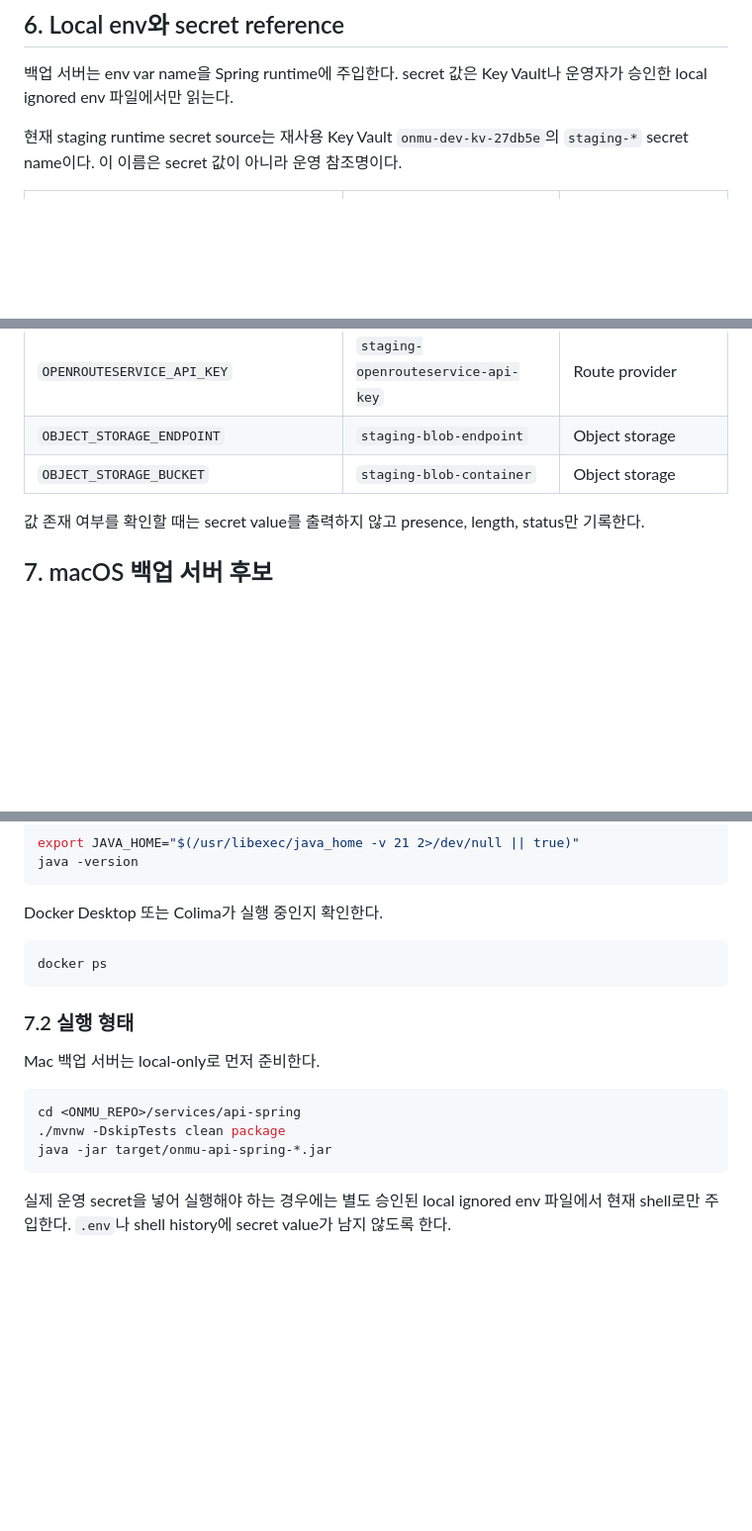
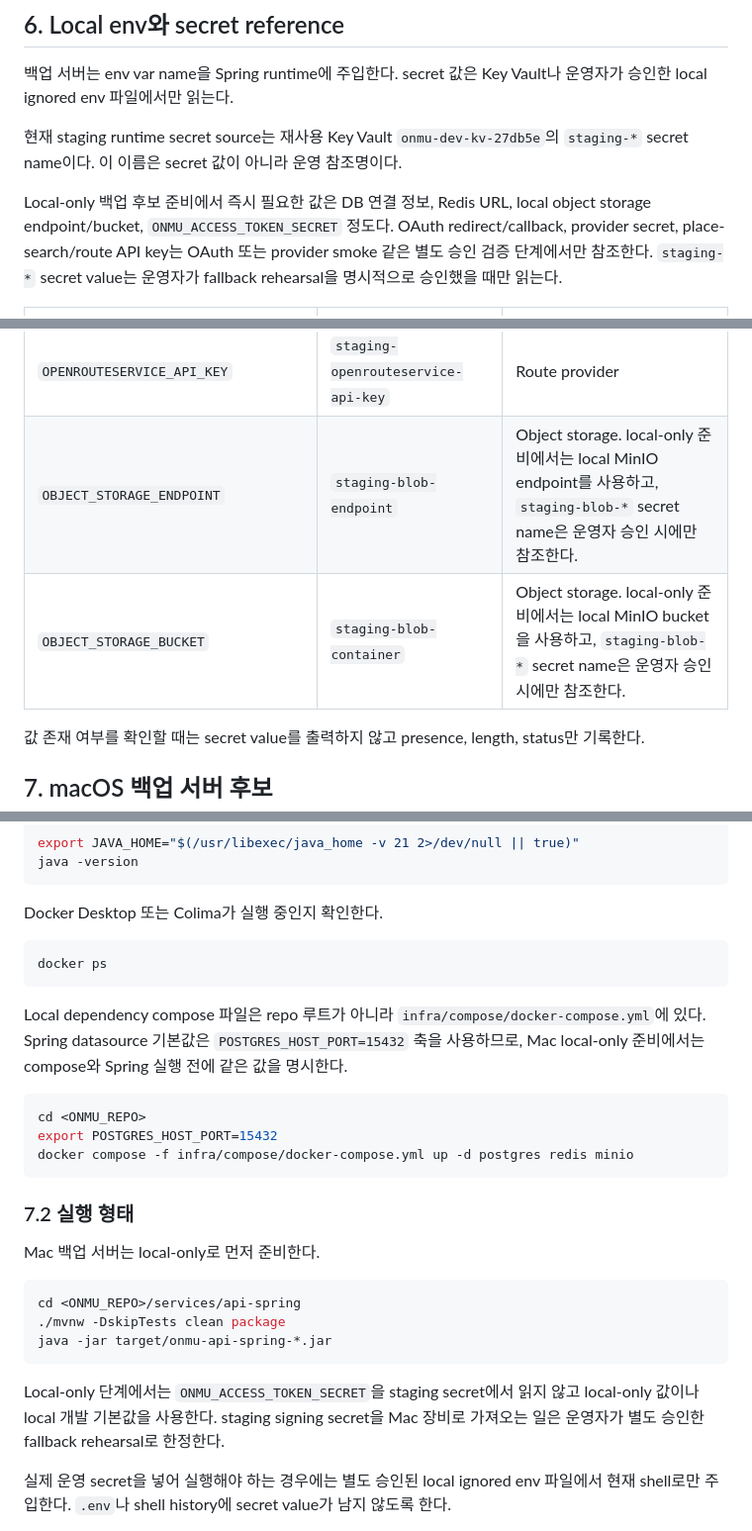
Before and after one commit to Onieum/ONMU, a Markdown page: docs/operations/onprem-backup-backend-runbook.md, 3 parts joined by grey strips. Shown at 99% size. Drawn GitHub-style; blank space fills up the shorter version.

Commit message:
docs(docs): clarify on-prem local-only setup
Jira: TBD

````diff
--- a/docs/operations/onprem-backup-backend-runbook.md
+++ b/docs/operations/onprem-backup-backend-runbook.md
@@ -113,6 +113,8 @@ az version
 
 현재 staging runtime secret source는 재사용 Key Vault `onmu-dev-kv-27db5e`의 `staging-*` secret name이다. 이 이름은 secret 값이 아니라 운영 참조명이다.
 
+Local-only 백업 후보 준비에서 즉시 필요한 값은 DB 연결 정보, Redis URL, local object storage endpoint/bucket, `ONMU_ACCESS_TOKEN_SECRET` 정도다. OAuth redirect/callback, provider secret, place-search/route API key는 OAuth 또는 provider smoke 같은 별도 승인 검증 단계에서만 참조한다. `staging-*` secret value는 운영자가 fallback rehearsal을 명시적으로 승인했을 때만 읽는다.
+
 | Env var | Key Vault secret name 후보 | 대상 |
 | --- | --- | --- |
 | `DATABASE_URL` 또는 `SPRING_DATASOURCE_URL` | `staging-database-url` | Spring datasource |
@@ -132,8 +134,8 @@ az version
 | `NAVER_SEARCH_CLIENT_ID` | `staging-naver-search-client-id` | Place search |
 | `NAVER_SEARCH_CLIENT_SECRET` | `staging-naver-search-client-secret` | Place search |
 | `OPENROUTESERVICE_API_KEY` | `staging-openrouteservice-api-key` | Route provider |
-| `OBJECT_STORAGE_ENDPOINT` | `staging-blob-endpoint` | Object storage |
-| `OBJECT_STORAGE_BUCKET` | `staging-blob-container` | Object storage |
+| `OBJECT_STORAGE_ENDPOINT` | `staging-blob-endpoint` | Object storage. local-only 준비에서는 local MinIO endpoint를 사용하고, `staging-blob-*` secret name은 운영자 승인 시에만 참조한다. |
+| `OBJECT_STORAGE_BUCKET` | `staging-blob-container` | Object storage. local-only 준비에서는 local MinIO bucket을 사용하고, `staging-blob-*` secret name은 운영자 승인 시에만 참조한다. |
 
 값 존재 여부를 확인할 때는 secret value를 출력하지 않고 presence, length, status만 기록한다.
 
@@ -154,6 +156,14 @@ Docker Desktop 또는 Colima가 실행 중인지 확인한다.
 docker ps
 ```
 
+Local dependency compose 파일은 repo 루트가 아니라 `infra/compose/docker-compose.yml`에 있다. Spring datasource 기본값은 `POSTGRES_HOST_PORT=15432` 축을 사용하므로, Mac local-only 준비에서는 compose와 Spring 실행 전에 같은 값을 명시한다.
+
+```bash
+cd <ONMU_REPO>
+export POSTGRES_HOST_PORT=15432
+docker compose -f infra/compose/docker-compose.yml up -d postgres redis minio
+```
+
 ### 7.2 실행 형태
 
 Mac 백업 서버는 local-only로 먼저 준비한다.
@@ -163,6 +173,8 @@ cd <ONMU_REPO>/services/api-spring
 ./mvnw -DskipTests clean package
 java -jar target/onmu-api-spring-*.jar
 ```
+
+Local-only 단계에서는 `ONMU_ACCESS_TOKEN_SECRET`을 staging secret에서 읽지 않고 local-only 값이나 local 개발 기본값을 사용한다. staging signing secret을 Mac 장비로 가져오는 일은 운영자가 별도 승인한 fallback rehearsal로 한정한다.
 
 실제 운영 secret을 넣어 실행해야 하는 경우에는 별도 승인된 local ignored env 파일에서 현재 shell로만 주입한다. `.env`나 shell history에 secret value가 남지 않도록 한다.
 
````
